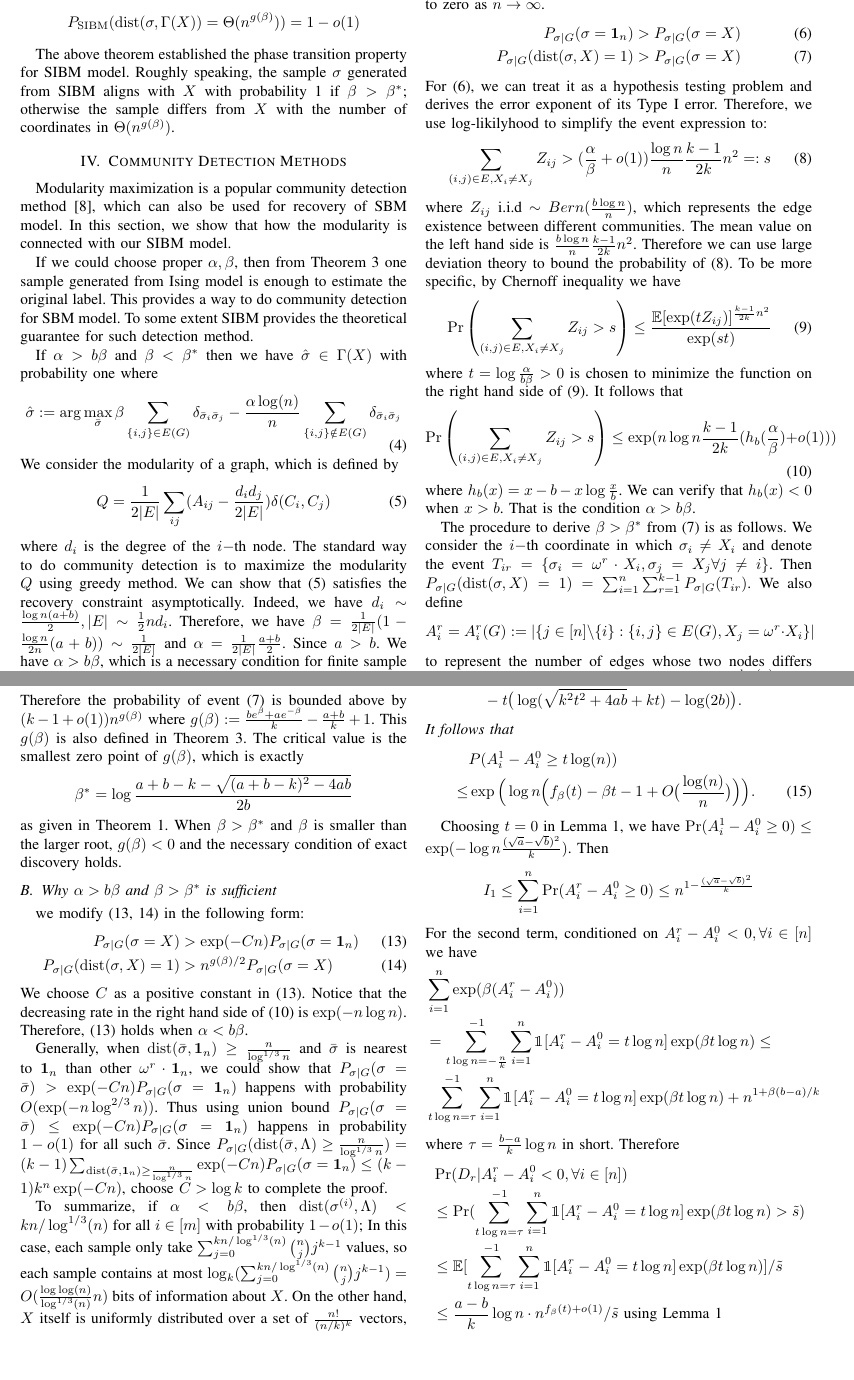
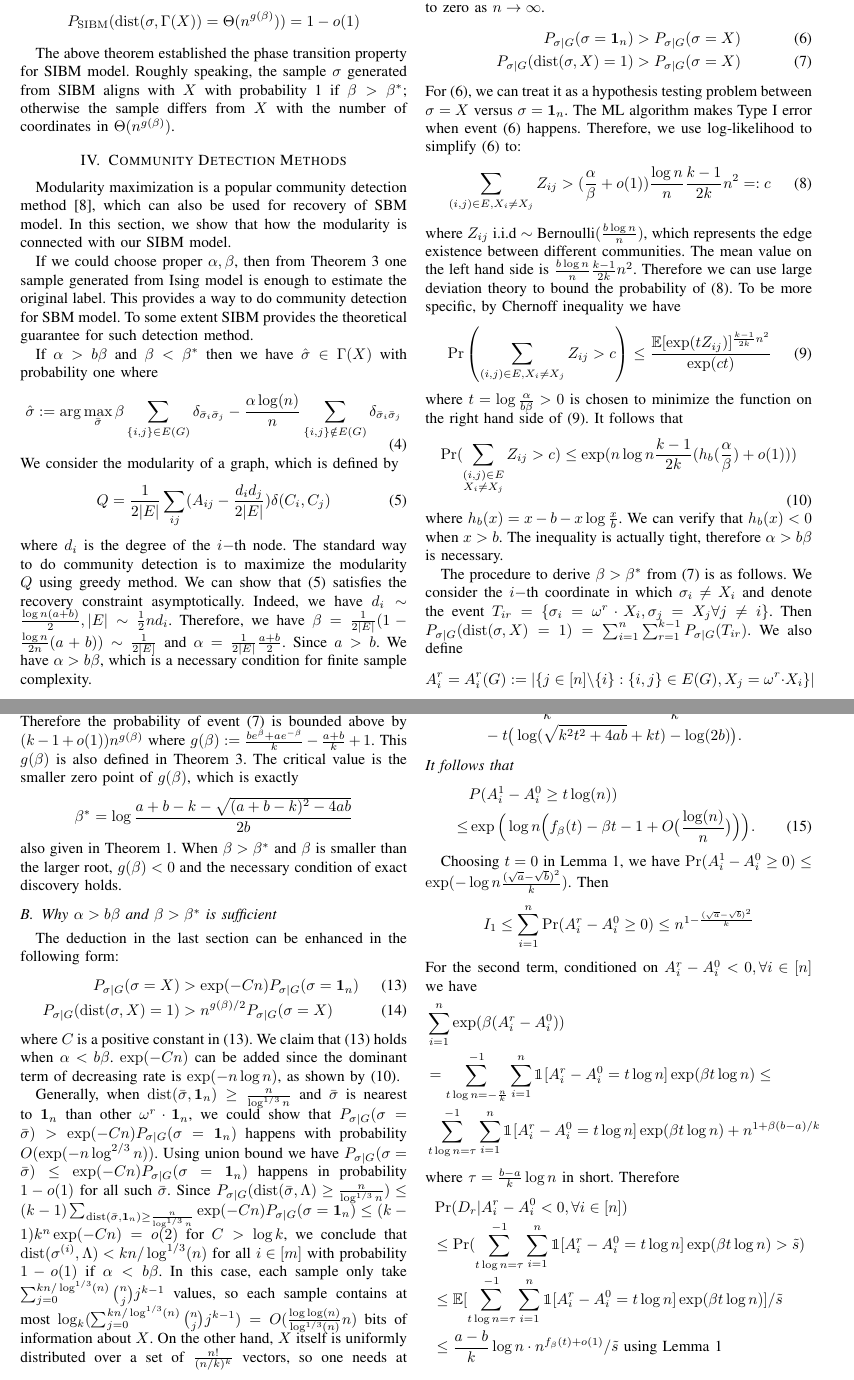
Before and after one commit to zhaofeng-shu33/SIBM, a LaTeX paper (main.tex): two parts of pages 3 and 4 of 5, joined at a grey line, cut so that both start at the same text, the shorter picture padded with empty space. Compiled offline with pdfLaTeX.

Commit message:
revise appendix

```diff
--- a/main.tex
+++ b/main.tex
@@ -15,7 +15,7 @@
 \usepackage{bbm} % provide mathbbm
 \newcommand{\ide}[2]{ \delta_{#1 #2} }
 \DeclareMathOperator{\dist}{dist}
-\DeclareMathOperator{\Binom}{Binom}
+\DeclareMathOperator{\Binom}{Binomial}
 
 \title{Stochastic Ising Block Model on Multiple Communities}
 \author{%
@@ -258,22 +258,25 @@ To successfully recover the community, a necessary condition is that the probabi
 P_{\sigma | G}(\sigma =  \mathbf{1}_n) & > P_{\sigma | G}(\sigma = X) \label{eq:1x} \\
 P_{\sigma | G}(\dist(\sigma, X) = 1) & > P_{\sigma | G}(\sigma = X)\label{eq:betastar}
 \end{align}
-For \eqref{eq:1x}, we can treat it as a hypothesis testing problem and derives the error exponent of its Type I error. Therefore, we use log-likilyhood to simplify
-the event expression to:
+For \eqref{eq:1x}, we can treat it as a hypothesis testing problem between $\sigma = X$ versus $\sigma = \mathbf{1}_n$.
+The ML algorithm makes Type I error when event \eqref{eq:1x} happens. Therefore, we use log-likelihood to simplify
+\eqref{eq:1x} to:
 \begin{equation}\label{eq:Zij}
-\sum_{(i,j)\in E, X_i \neq X_j} Z_{ij} > (\frac{\alpha}{\beta} + o(1)) \frac{\log n}{n} \frac{k-1}{2k}n^2 =: s
+\sum_{(i,j)\in E, X_i \neq X_j} Z_{ij} > (\frac{\alpha}{\beta} + o(1)) \frac{\log n}{n} \frac{k-1}{2k}n^2 =: c
 \end{equation}
 % \frac{k-1}{2k}n^2 = \sum_{(i,j)\in E, X_i \neq X_j} 1
-where $Z_{ij}$ i.i.d $\sim Bern(\frac{b\log n }{n})$, which represents the edge existence between different communities. The mean value on the left hand side is $\frac{b \log n }{n} \frac{k-1}{2k}n^2$. Therefore we can use large
+where $Z_{ij}$ i.i.d $\sim \textrm{Bernoulli}(\frac{b\log n }{n})$, which represents the edge existence between different communities. The mean value on the left hand side is $\frac{b \log n }{n} \frac{k-1}{2k}n^2$. Therefore we can use large
 deviation theory to bound the probability of \eqref{eq:Zij}. To be more specific, by Chernoff inequality we have
 \begin{equation}\label{eq:CZij}
-\Pr\left(\sum_{(i,j)\in E, X_i \neq X_j} Z_{ij} >  s \right)\leq \frac{\mathbb{E}[\exp(t Z_{ij})]^{ \frac{k-1}{2k}n^2 }}{\exp(st)}
+\Pr\left(\sum_{(i,j)\in E, X_i \neq X_j} Z_{ij} >  c \right)\leq \frac{\mathbb{E}[\exp(t Z_{ij})]^{ \frac{k-1}{2k}n^2 }}{\exp(ct)}
 \end{equation}
 where $ t  = \log \frac{\alpha}{b\beta} > 0$ is chosen to minimize the function on the right hand side of \eqref{eq:CZij}. It follows that
 \begin{equation}\label{eq:nlogn}
-\Pr\left(\sum_{(i,j)\in E, X_i \neq X_j} Z_{ij} >  s \right)\leq \exp(n\log n  \frac{k-1}{2k} (h_b(\frac{\alpha}{\beta}) + o(1)))
+\Pr(\sum_{\substack{(i,j)\in E \\ X_i \neq X_j}} Z_{ij} >  c )\leq \exp(n\log n  \frac{k-1}{2k} (h_b(\frac{\alpha}{\beta}) + o(1)))
 \end{equation}
-where $h_b(x) = x - b - x \log\frac{x}{b}$. We can verify that $h_b(x) < 0 $ when $ x > b$. That is the condition $\alpha > b \beta$.
+where $h_b(x) = x - b - x \log\frac{x}{b}$. We can verify that $h_b(x) < 0 $ when $ x > b$. The inequality is actually tight,
+therefore $\alpha > b \beta$
+is necessary.
 
 The procedure to derive $\beta > \beta^*$ from \eqref{eq:betastar} is as follows.
 We consider the $i-$th coordinate in which $\sigma_i \neq X_i$ and denote the event $T_{ir}=\{\sigma_i = \omega^r \cdot X_i, \sigma_j = X_j \forall j \neq i\}$.
@@ -306,31 +309,33 @@ By Chernoff inequality $ \Pr(\sum_{i=1}^n\sum_{r=1}^{k-1}\exp ( \beta(A^r_i-A^0_
 \end{align}
 Therefore the probability of event \eqref{eq:betastar} is bounded above by $ (k-1 + o(1)) n^{g(\beta)}$
 where $g(\beta)  := \frac{b e^{\beta}+a e^{-\beta}}{k}-\frac{a+b}{k}+1$. This $g(\beta)$ is also defined in Theorem~\ref{thm:wt3}.
-The critical value is the smallest zero point of $g(\beta)$, which is exactly
+The critical value is the smaller zero point of $g(\beta)$, which is exactly
 $$
 \beta^* = \log\frac{a+b-k-\sqrt{(a+b-k)^2-4ab}}{2 b}
 $$
-as given in Theorem~\ref{thm:wt1}.
+also given in Theorem~\ref{thm:wt1}.
 When $\beta > \beta^*$ and $\beta$ is smaller than the larger root, $g(\beta) < 0$ and the necessary condition of exact discovery holds.
 
 \subsection{Why $\alpha > b \beta$ and $\beta > \beta^*$ is sufficient} \label{sect:why}
- we modify (\ref{eq:1x_e}, \ref{eq:betastar_x}) in the following form:
+
+The deduction in the last section can be enhanced in the following form:
 \begin{align}
 P_{\sigma | G}(\sigma = X ) & > \exp(-Cn) P_{\sigma | G}(\sigma = \mathbf{1}_n) \label{eq:1x_e}\\
 P_{\sigma | G}(\dist(\sigma, X) = 1) & > n^{g(\beta)/2}P_{\sigma | G}(\sigma = X)\label{eq:betastar_x}
 \end{align}
-We choose  $C$ as a positive constant in \eqref{eq:1x_e}. Notice that the decreasing rate in the right hand side of \eqref{eq:nlogn} is $\exp(-n\log n)$.
-Therefore, \eqref{eq:1x_e} holds when $\alpha < b \beta $.
+where $C$ is a positive constant in \eqref{eq:1x_e}. We claim that \eqref{eq:1x_e} holds when $\alpha < b \beta $.
+$\exp(-Cn)$ can be added since the dominant term of decreasing rate is $\exp(-n\log n)$, as shown by \eqref{eq:nlogn}.
 
 Generally, when $\dist(\bar{\sigma}, \mathbf{1}_n) \geq \frac{n}{\log^{1/3} n}$ and $\bar{\sigma}$
 is nearest to $\mathbf{1}_{n}$ than other $\omega^r \cdot \mathbf{1}_n$, we could show that
 $P_{\sigma | G}(\sigma = \bar{\sigma} ) > \exp(-Cn) P_{\sigma | G}(\sigma = \mathbf{1}_n)$
-happens with probability $O(\exp(-n \log^{2/3} n ))$. Thus using union bound
+happens with probability $O(\exp(-n \log^{2/3} n ))$. Using union bound we have
 $P_{\sigma | G}(\sigma = \bar{\sigma} ) \leq \exp(-Cn) P_{\sigma | G}(\sigma = \mathbf{1}_n)$
 happens in probability $1-o(1)$ for all such $\bar{\sigma}$.
-Since $P_{\sigma | G}(\dist(\bar{\sigma}, \Lambda)\geq \frac{n}{\log^{1/3} n})=(k-1)\sum_{\dist(\bar{\sigma}, \mathbf{1}_n) \geq \frac{n}{\log^{1/3} n}}\exp(-Cn) P_{\sigma | G}(\sigma = \mathbf{1}_n)\leq (k-1)k^n \exp(-Cn)$, choose $C> \log k$ to complete the proof.
-
-To summarize, if $\alpha<b\beta$, then $\dist(\sigma^{(i)}, \Lambda)< kn/\log^{1/3}(n)$ for all $i\in[m]$ with probability $1-o(1)$;
+Since $P_{\sigma | G}(\dist(\bar{\sigma}, \Lambda)\geq \frac{n}{\log^{1/3} n}) \leq
+(k-1)\sum_{\dist(\bar{\sigma}, \mathbf{1}_n) \geq \frac{n}{\log^{1/3} n}}\exp(-Cn) P_{\sigma | G}(\sigma = \mathbf{1}_n)
+\leq (k-1)k^n \exp(-Cn) = o(2)$ for $C> \log k$, we conclude that
+$\dist(\sigma^{(i)}, \Lambda)< kn/\log^{1/3}(n)$ for all $i\in[m]$ with probability $1-o(1)$ if $\alpha<b\beta$.
 In this case, each sample only take $\sum_{j=0}^{kn/\log^{1/3}(n)}\binom{n}{j}j^{k-1}$ values, so each sample contains at most $\log_k(\sum_{j=0}^{kn/\log^{1/3}(n)}\binom{n}{j}j^{k-1})=O(\frac{\log\log(n)}{\log^{1/3}(n)} n)$ bits of information about $X$. On the other hand, $X$ itself is uniformly distributed over a set of $\frac{n!}{(n/k)^k}$ vectors, so one needs at least $\log_k\frac{n!}{(n/k)^k}=\Theta(n)$ bits of information to recover $X$. Thus if $\alpha<b\beta$, then exact recovery of $X$ requires at least $\Omega(\frac{\log^{1/3}(n)}{\log\log(n)})\ge \Omega(\log^{1/4}(n))$ samples.
 
 We notice that when $\beta$ is large, $g(\beta) > 0$. Therefore, Equation \eqref{eq:betastar_x} is not satisfactory, and
```
Also changed, not shown: main.tex (2 more changed lines).
